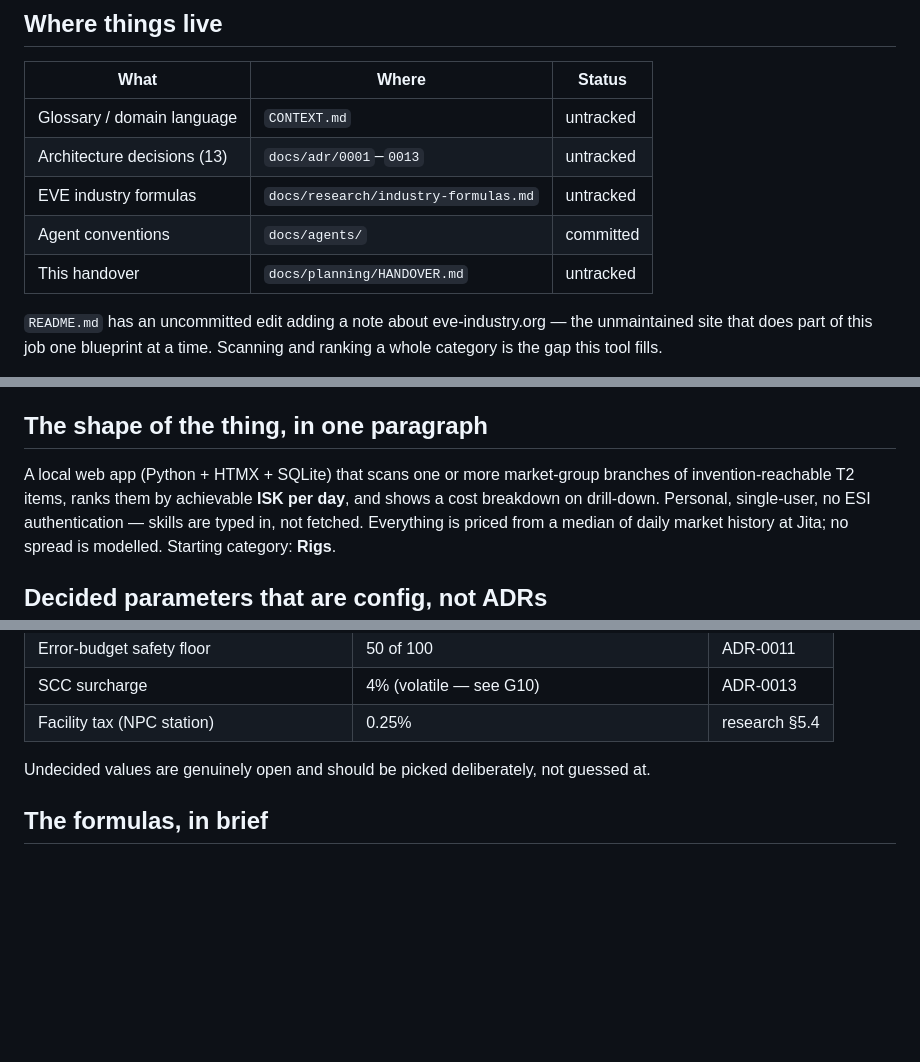
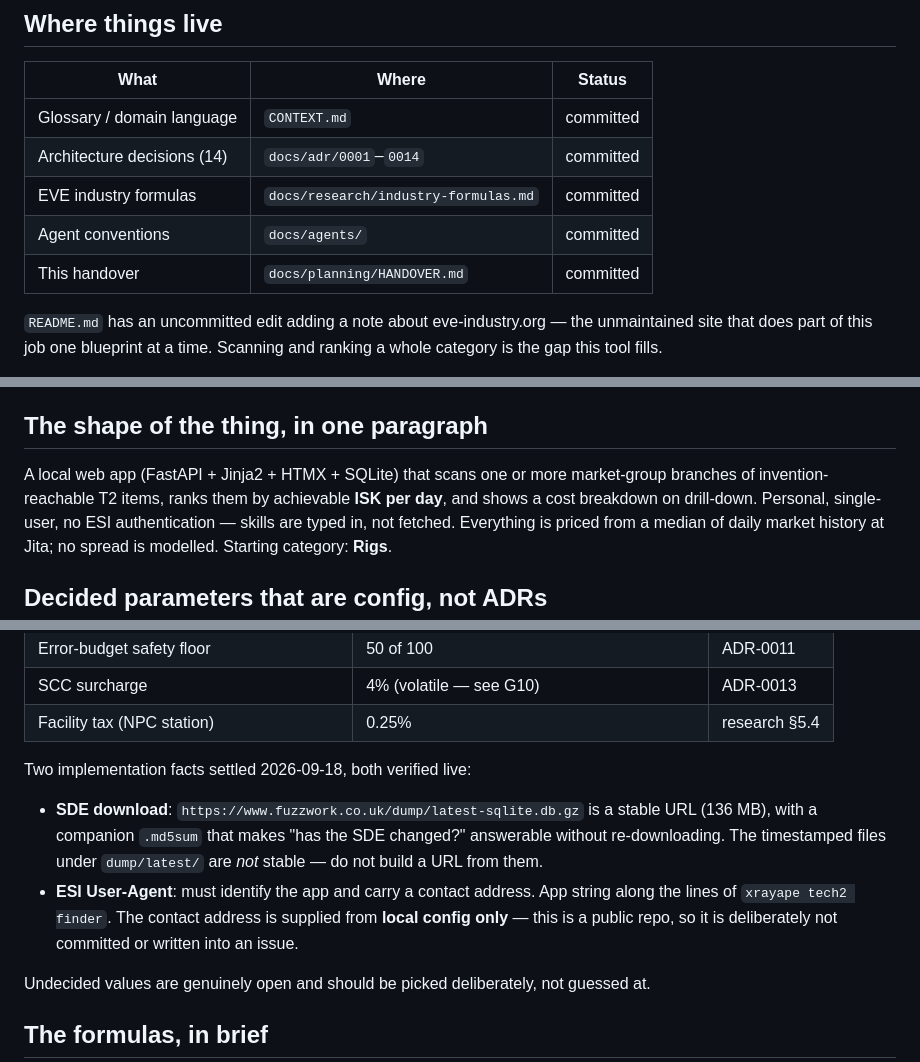
Before and after one commit to VanFoo/tech2finder, a Markdown page: docs/planning/HANDOVER.md, 3 parts joined by grey strips. GitHub-like rendering; blank space fills up the shorter version.

```diff
--- a/docs/planning/HANDOVER.md
+++ b/docs/planning/HANDOVER.md
@@ -12,11 +12,11 @@ Nothing is committed — everything below is untracked or modified in the workin
 
 | What | Where | Status |
 |---|---|---|
-| Glossary / domain language | `CONTEXT.md` | untracked |
-| Architecture decisions (13) | `docs/adr/0001`–`0013` | untracked |
-| EVE industry formulas | `docs/research/industry-formulas.md` | untracked |
+| Glossary / domain language | `CONTEXT.md` | committed |
+| Architecture decisions (14) | `docs/adr/0001`–`0014` | committed |
+| EVE industry formulas | `docs/research/industry-formulas.md` | committed |
 | Agent conventions | `docs/agents/` | committed |
-| This handover | `docs/planning/HANDOVER.md` | untracked |
+| This handover | `docs/planning/HANDOVER.md` | committed |
 
 `README.md` has an uncommitted edit adding a note about eve-industry.org — the unmaintained site that does
 part of this job one blueprint at a time. Scanning and ranking a whole category is the gap this tool fills.
@@ -40,7 +40,7 @@ to still hold:
 
 ## The shape of the thing, in one paragraph
 
-A local web app (Python + HTMX + SQLite) that scans one or more market-group branches of invention-reachable
+A local web app (FastAPI + Jinja2 + HTMX + SQLite) that scans one or more market-group branches of invention-reachable
 T2 items, ranks them by achievable **ISK per day**, and shows a cost breakdown on drill-down. Personal,
 single-user, no ESI authentication — skills are typed in, not fetched. Everything is priced from a median of
 daily market history at Jita; no spread is modelled. Starting category: **Rigs**.
@@ -60,6 +60,15 @@ config file (ADR-0013) with the noted defaults.
 | Error-budget safety floor | 50 of 100 | ADR-0011 |
 | SCC surcharge | 4% (volatile — see G10) | ADR-0013 |
 | Facility tax (NPC station) | 0.25% | research §5.4 |
+
+Two implementation facts settled 2026-09-18, both verified live:
+
+- **SDE download**: `https://www.fuzzwork.co.uk/dump/latest-sqlite.db.gz` is a stable URL (136 MB), with a companion
+  `.md5sum` that makes "has the SDE changed?" answerable without re-downloading. The timestamped files under
+  `dump/latest/` are *not* stable — do not build a URL from them.
+- **ESI User-Agent**: must identify the app and carry a contact address. App string along the lines of
+  `xrayape tech2 finder`. The contact address is supplied from **local config only** — this is a public repo,
+  so it is deliberately not committed or written into an issue.
 
 Undecided values are genuinely open and should be picked deliberately, not guessed at.
 
```
Also changed, not shown: docs/adr/0014-fastapi-and-jinja2.md (added, +23 -0 lines).
